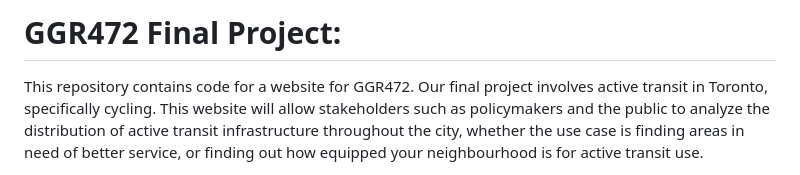
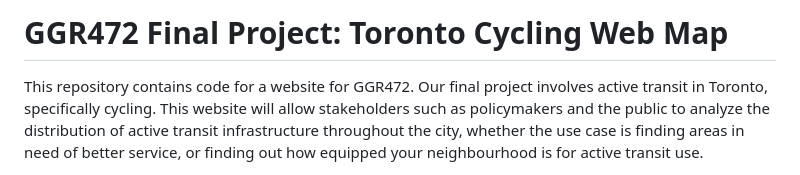
Before and after one commit to jfrench12/GGR472-Toronto-Cycling-Web-Map, a Markdown page: README.md, the part around the change. Drawn GitHub-style.

```diff
--- a/README.md
+++ b/README.md
@@ -1,4 +1,4 @@
-# GGR472 Final Project:
+# GGR472 Final Project: Toronto Cycling Web Map
 
 This repository contains code for a website for GGR472. Our final project involves active transit in Toronto, specifically cycling. This website will allow stakeholders such as policymakers and the public to analyze the distribution of active transit infrastructure throughout the city, whether the use case is finding areas in need of better service, or finding out how equipped your neighbourhood is for active transit use.
 
```
